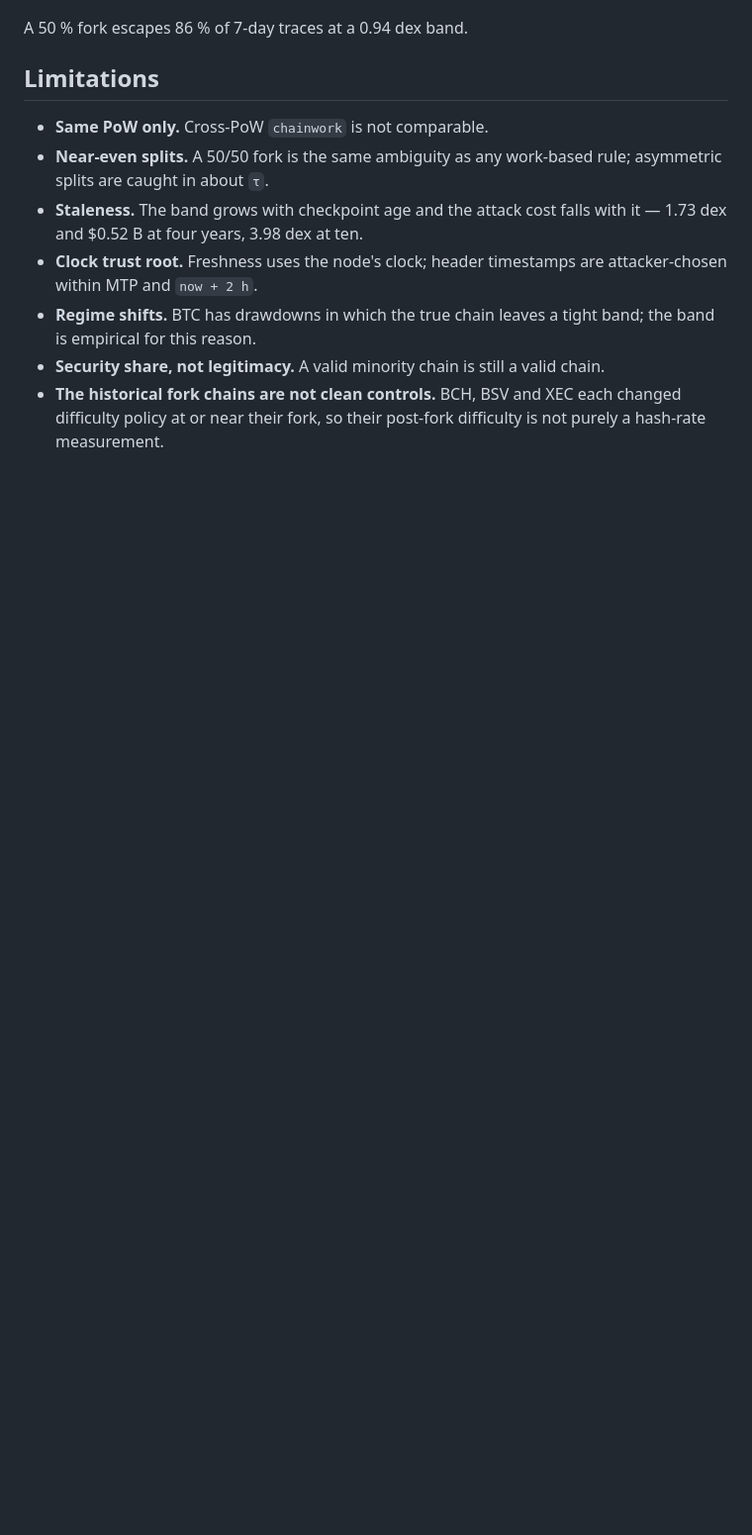
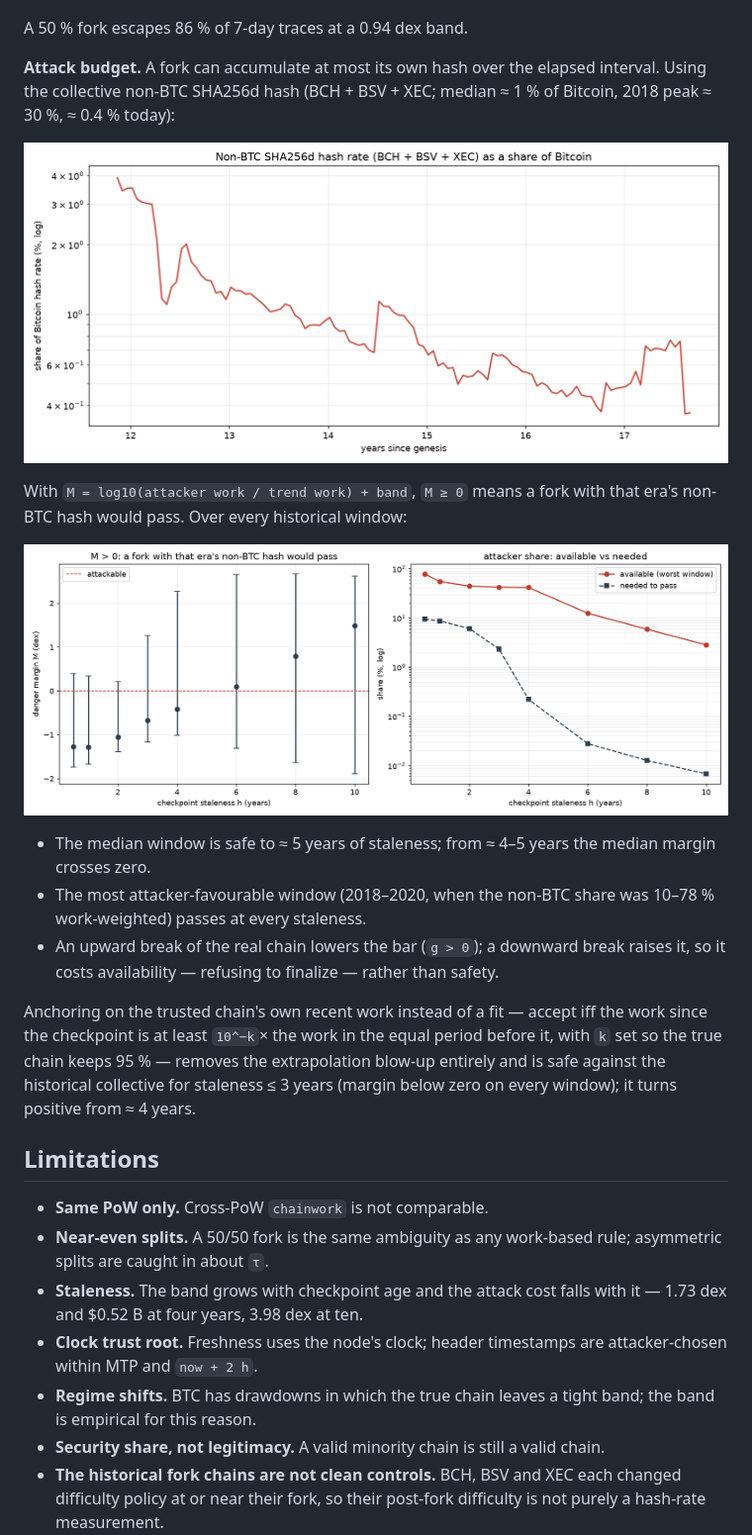
Before and after one commit to Nuhvi/partition-safe-ibd, a Markdown page: README.md, the part around one of its changes. Shown at 99% size. GitHub-like rendering; pictures changed too: diagrams/attack_budget.png (added), diagrams/fork_hash_share.png (added); blank space fills up the shorter version.

```diff
--- a/README.md
+++ b/README.md
@@ -78,6 +78,31 @@ first check, about one hour:
 
 A 50 % fork escapes 86 % of 7-day traces at a 0.94 dex band.
 
+**Attack budget.**  A fork can accumulate at most its own hash over the elapsed
+interval.  Using the collective non-BTC SHA256d hash (BCH + BSV + XEC; median
+≈ 1 % of Bitcoin, 2018 peak ≈ 30 %, ≈ 0.4 % today):
+
+![fork hash share](diagrams/fork_hash_share.png)
+
+With `M = log10(attacker work / trend work) + band`, `M ≥ 0` means a fork with
+that era's non-BTC hash would pass.  Over every historical window:
+
+![attack budget](diagrams/attack_budget.png)
+
+* The median window is safe to ≈ 5 years of staleness; from ≈ 4–5 years the
+  median margin crosses zero.
+* The most attacker-favourable window (2018–2020, when the non-BTC share was
+  10–78 % work-weighted) passes at every staleness.
+* An upward break of the real chain lowers the bar (`g > 0`); a downward break
+  raises it, so it costs availability — refusing to finalize — rather than
+  safety.
+
+Anchoring on the trusted chain's own recent work instead of a fit — accept iff
+the work since the checkpoint is at least `10^−k`× the work in the equal period
+before it, with `k` set so the true chain keeps 95 % — removes the extrapolation
+blow-up entirely and is safe against the historical collective for staleness
+≤ 3 years (margin below zero on every window); it turns positive from ≈ 4 years.
+
 ## Limitations
 
 * **Same PoW only.**  Cross-PoW `chainwork` is not comparable.
```
Also changed, not shown: other parts of README.md (+4 -0 lines), 2 other files.
